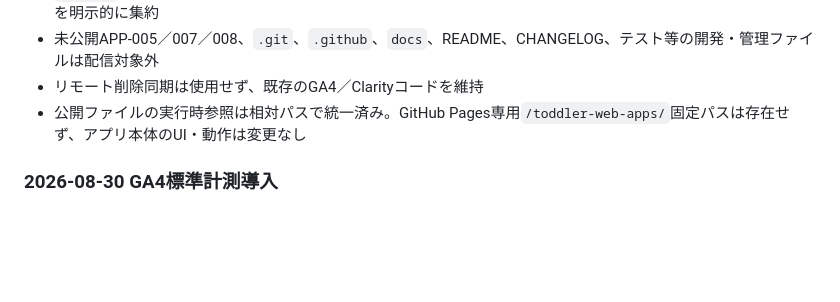
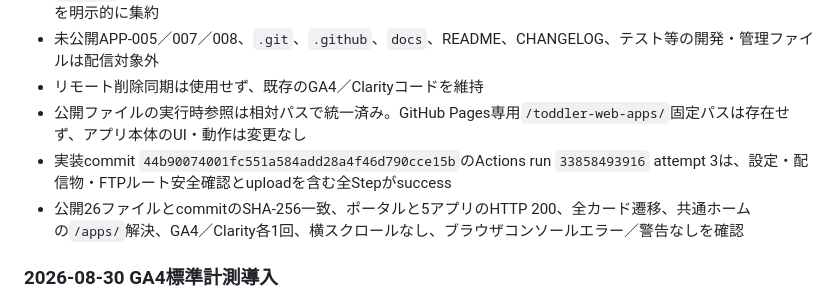
Before and after one commit to yuy080622-source/toddler-web-apps, a Markdown page: docs/handoff.md, the part around the change. Drawn GitHub-style; blank space fills up the shorter version.

```diff
--- a/docs/handoff.md
+++ b/docs/handoff.md
@@ -19,6 +19,8 @@ Repositoryルートの共通ポータルはiPhone実機確認PASS・正式採用
 - 未公開APP-005／007／008、`.git`、`.github`、`docs`、README、CHANGELOG、テスト等の開発・管理ファイルは配信対象外
 - リモート削除同期は使用せず、既存のGA4／Clarityコードを維持
 - 公開ファイルの実行時参照は相対パスで統一済み。GitHub Pages専用`/toddler-web-apps/`固定パスは存在せず、アプリ本体のUI・動作は変更なし
+- 実装commit `44b90074001fc551a584add28a4f46d790cce15b`のActions run `33858493916` attempt 3は、設定・配信物・FTPルート安全確認とuploadを含む全Stepがsuccess
+- 公開26ファイルとcommitのSHA-256一致、ポータルと5アプリのHTTP 200、全カード遷移、共通ホームの`/apps/`解決、GA4／Clarity各1回、横スクロールなし、ブラウザコンソールエラー／警告なしを確認
 
 ### 2026-08-30 GA4標準計測導入
 
```
Also changed, not shown: docs/changelog.md (+1 -0 lines).
